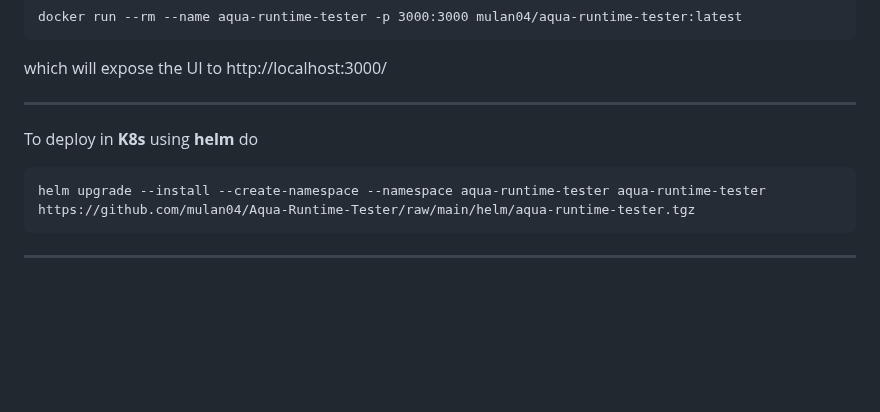
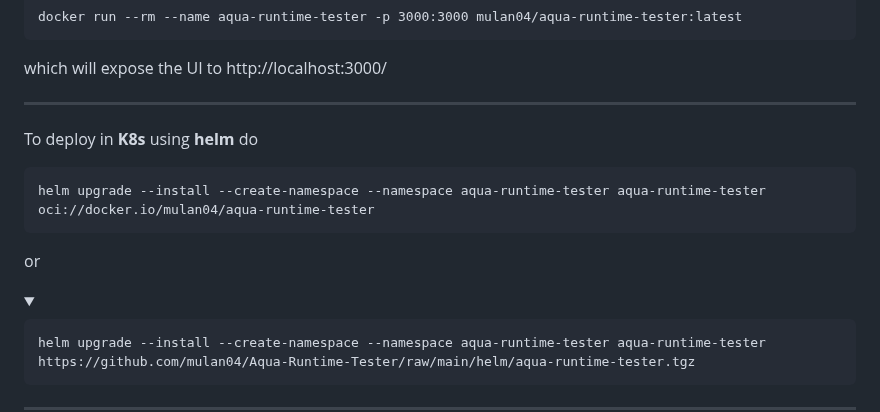
Before and after one commit to mulan04/Aqua-Runtime-Tester, a Markdown page: README.md, the part around one of its changes. Rendered like a GitHub page; folded sections open; blank space fills up the shorter version.

Commit message:
Signed-off-by: Andreas Müller <andreas.muller@aquasec.com>

````diff
--- a/README.md
+++ b/README.md
@@ -14,5 +14,12 @@ which will expose the UI to http://localhost:3000/
 ---
 To deploy in __K8s__ using __helm__ do
 ```[bash]
+helm upgrade --install --create-namespace --namespace aqua-runtime-tester aqua-runtime-tester oci://docker.io/mulan04/aqua-runtime-tester
+```
+or
+<details>
+   <summary></summary>
+
+```[bash]
 helm upgrade --install --create-namespace --namespace aqua-runtime-tester aqua-runtime-tester https://github.com/mulan04/Aqua-Runtime-Tester/raw/main/helm/aqua-runtime-tester.tgz
 ```
````
Also changed, not shown: other parts of README.md (+2 -0 lines).
